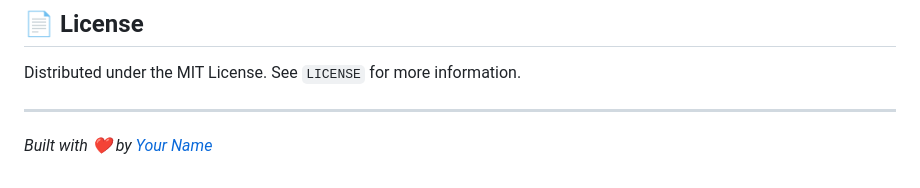
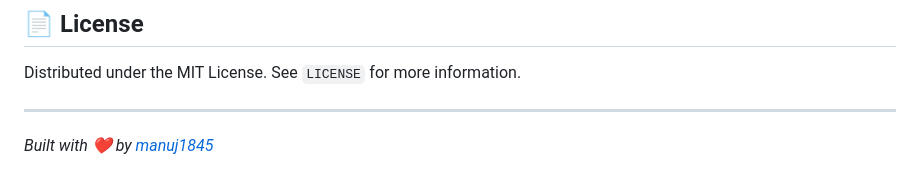
Before and after one commit to manuj1845/rag-pdf-chatbot, a Markdown page: README.md, the part around the change. GitHub-like rendering.

```diff
--- a/README.md
+++ b/README.md
@@ -163,4 +163,4 @@ Contributions, issues, and feature requests are welcome! Feel free to check the
 Distributed under the MIT License. See `LICENSE` for more information.
 
 ---
-*Built with ❤️ by [Your Name](https://github.com/YOUR_USERNAME)*
+*Built with ❤️ by [manuj1845](https://github.com/manuj1845)*
```
